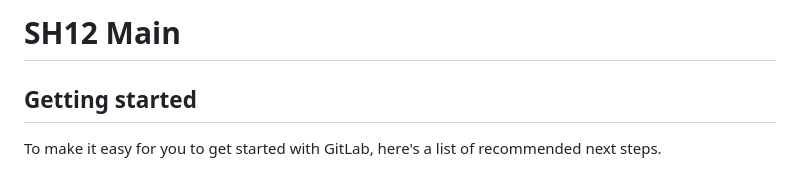
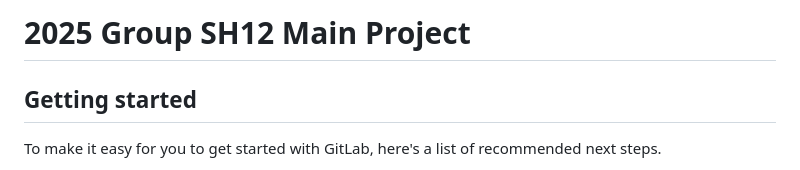
Before and after one commit to Archie-Henderson/Intelligence-Visualisation-Prototype, a Markdown page: README.md, the part around the change. Rendered like a GitHub page.

Commit message:
Edited README header

```diff
--- a/README.md
+++ b/README.md
@@ -1,4 +1,4 @@
-# SH12 Main
+# 2025 Group SH12 Main Project
 
 
 
```
